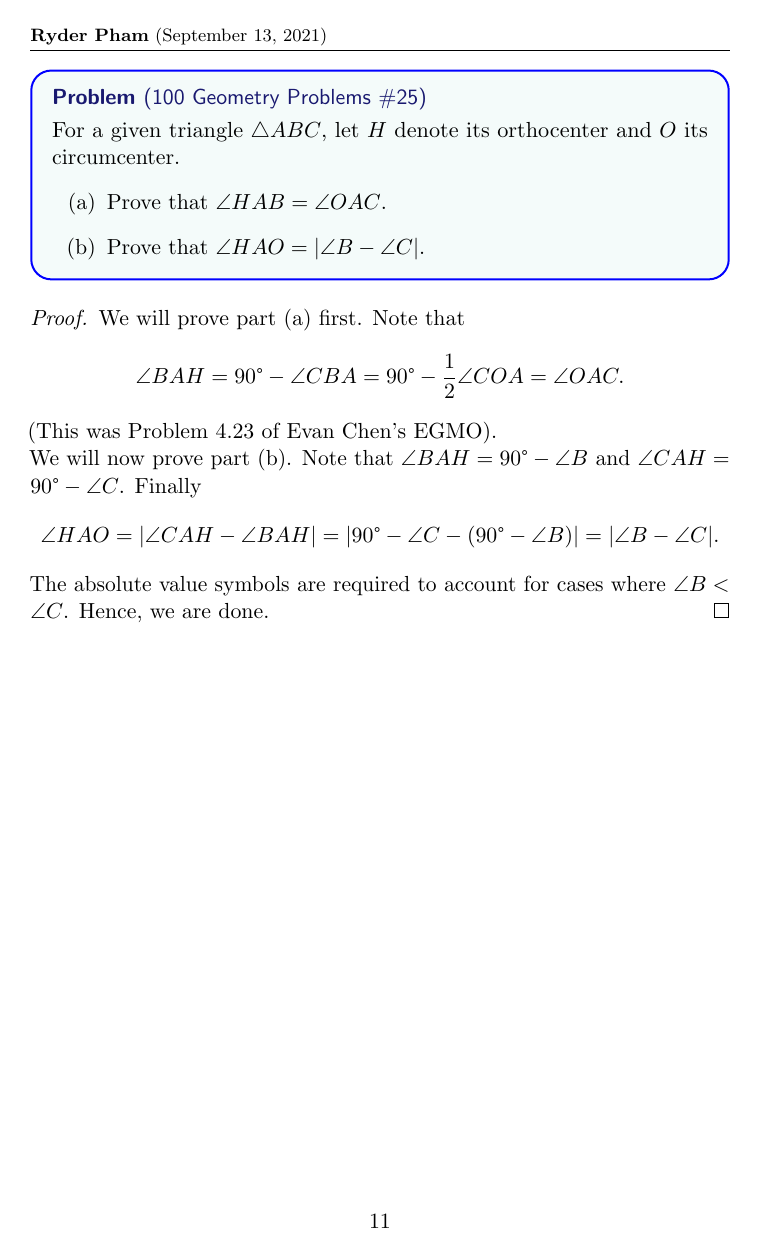
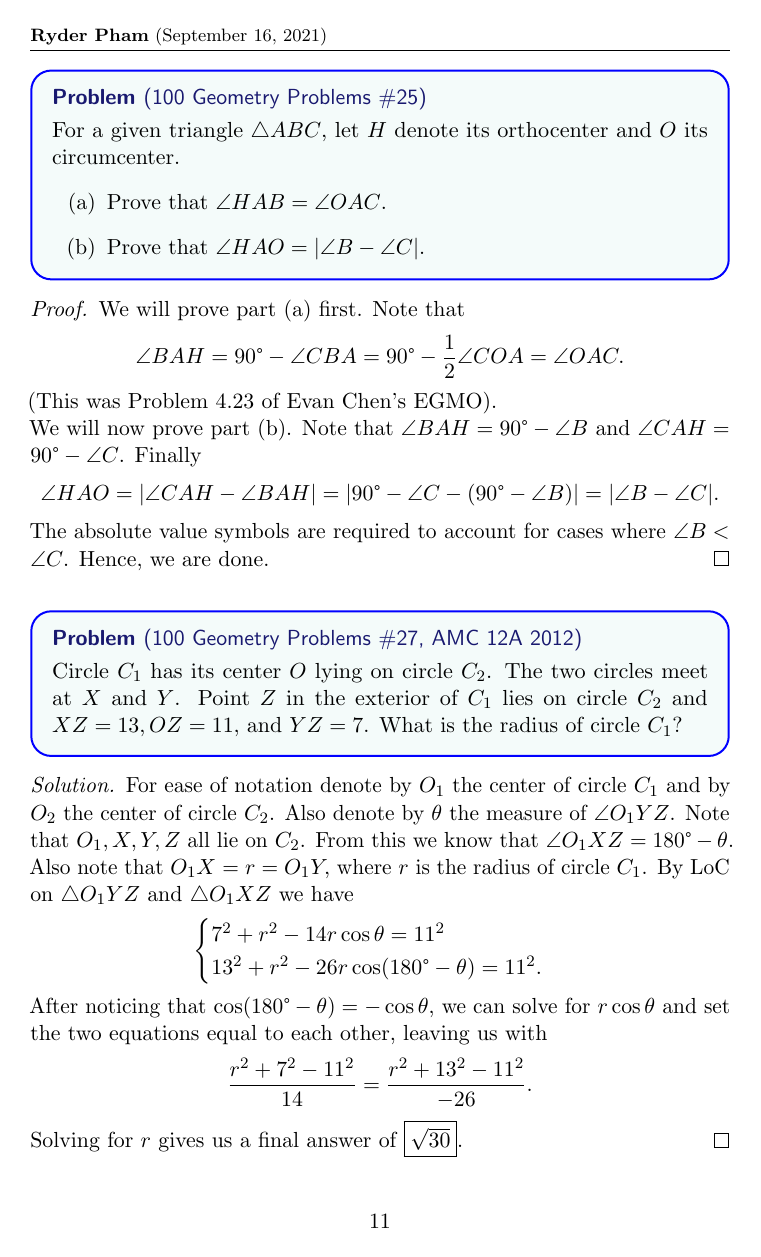
Before and after one commit to havesomepham/olympiad-mathematics, a LaTeX document (RANDOM/RANDOM.tex): page 11 of 11. The pictures show the PDF file RANDOM/RANDOM.pdf that the author committed with the source.

Commit message:
Added 100 Geo #27

```diff
--- a/RANDOM/RANDOM.tex
+++ b/RANDOM/RANDOM.tex
@@ -296,4 +296,20 @@
   \[\angle HAO = |\angle CAH - \angle BAH| = |90\degree - \angle C - (90 \degree - \angle B)| = |\angle B - \angle C|.\]
   The absolute value symbols are required to account for cases where \(\angle B < \angle C\). Hence, we are done.
 \end{proof}
+\begin{problem*}
+  [100 Geometry Problems \#27, AMC 12A 2012]
+  Circle \(C_1\) has its center \(O\) lying on circle \(C_2\). The two circles meet at \(X\) and \(Y\). Point \(Z\) in the exterior of \(C_1\) lies on circle \(C_2\) and \(XZ=13,OZ=11,\) and \(YZ=7\). What is the radius of circle \(C_1\)?
+\end{problem*}
+\begin{soln}
+  For ease of notation denote by \(O_1\) the center of circle \(C_1\) and by \(O_2\) the center of circle \(C_2\). Also denote by \(\theta\) the measure of \(\angle O_1YZ\). Note that \(O_1, X,Y,Z\) all lie on \(C_2\). From this we know that \(\angle O_1XZ = 180\degree - \theta\). Also note that \(O_1X=r=O_1Y,\) where \(r\) is the radius of circle \(C_1\). By LoC on \(\triangle O_1YZ\) and \(\triangle O_1XZ\) we have
+  \[
+  \begin{cases}
+    7^2+r^2-14r\cos\theta=11^2\\
+    13^2+r^2-26r\cos(180\degree-\theta)=11^2.
+  \end{cases}
+  \]
+  After noticing that \(\cos(180\degree-\theta)=-\cos\theta\), we can solve for \(r\cos\theta\) and set the two equations equal to each other, leaving us with
+  \[\frac{r^2+7^2-11^2}{14}=\frac{r^2+13^2-11^2}{-26}.\]
+  Solving for \(r\) gives us a final answer of \fbox{\(\sqrt{30}\)}.
+\end{soln}
 \end{document}
```
Also changed, not shown: RANDOM/RANDOM.pdf.
